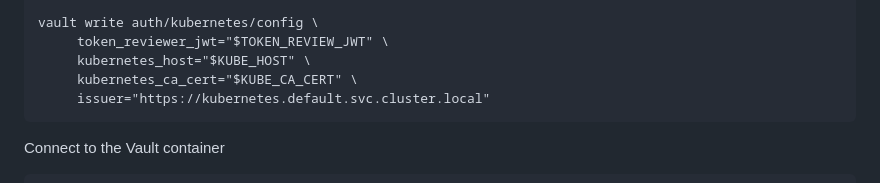
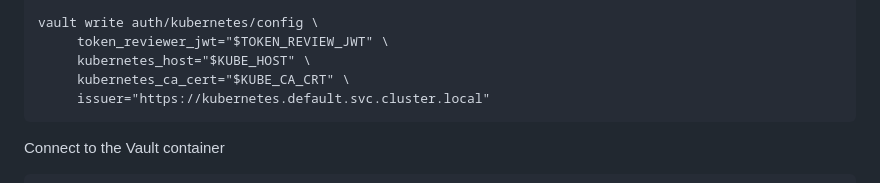
Before and after one commit to spiro-redhat/gitops, a Markdown page: apps/hashicorp-vault/README.md, the part around the change. Drawn GitHub-style.

````diff
--- a/apps/hashicorp-vault/README.md
+++ b/apps/hashicorp-vault/README.md
@@ -25,7 +25,7 @@ KUBE_HOST=$(oc config view --raw --minify --flatten --output=jsonpath='{.cluster
 vault write auth/kubernetes/config \
      token_reviewer_jwt="$TOKEN_REVIEW_JWT" \
      kubernetes_host="$KUBE_HOST" \
-     kubernetes_ca_cert="$KUBE_CA_CERT" \
+     kubernetes_ca_cert="$KUBE_CA_CRT" \
      issuer="https://kubernetes.default.svc.cluster.local"
 ```
 
````
